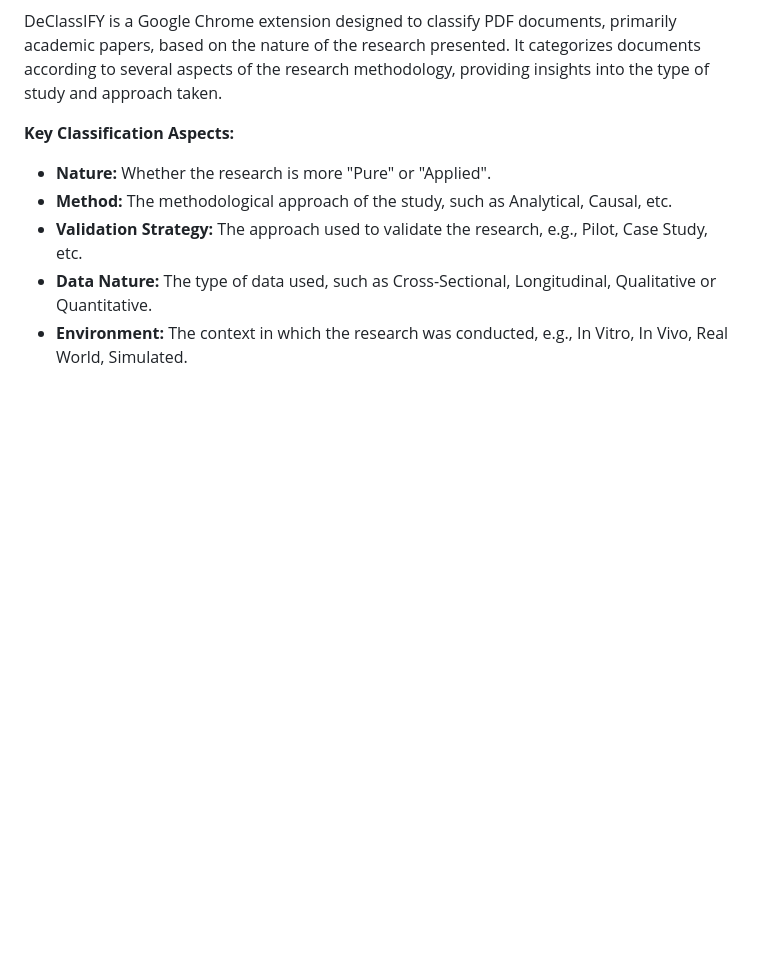
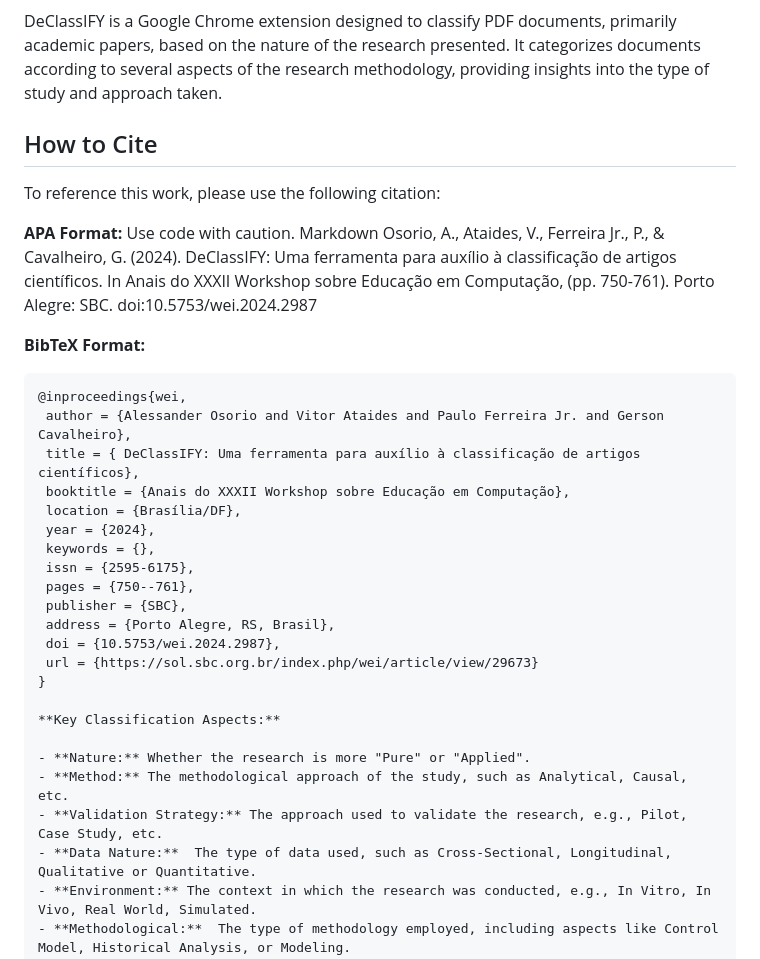
Before and after one commit to GersonCavalheiro/DeClassIFY, a Markdown page: README.md, the part around the change. GitHub-like rendering; blank space fills up the shorter version.

````diff
--- a/README.md
+++ b/README.md
@@ -9,6 +9,32 @@
 </p>
 
 DeClassIFY is a Google Chrome extension designed to classify PDF documents, primarily academic papers, based on the nature of the research presented. It categorizes documents according to several aspects of the research methodology, providing insights into the type of study and approach taken.
+
+## How to Cite
+
+To reference this work, please use the following citation:
+
+**APA Format:**
+Use code with caution.
+Markdown
+Osorio, A., Ataides, V., Ferreira Jr., P., & Cavalheiro, G. (2024). DeClassIFY: Uma ferramenta para auxílio à classificação de artigos científicos. In Anais do XXXII Workshop sobre Educação em Computação, (pp. 750-761). Porto Alegre: SBC. doi:10.5753/wei.2024.2987
+
+**BibTeX Format:**
+```bibtex
+@inproceedings{wei,
+ author = {Alessander Osorio and Vitor Ataides and Paulo Ferreira Jr. and Gerson Cavalheiro},
+ title = { DeClassIFY: Uma ferramenta para auxílio à classificação de artigos científicos},
+ booktitle = {Anais do XXXII Workshop sobre Educação em Computação},
+ location = {Brasília/DF},
+ year = {2024},
+ keywords = {},
+ issn = {2595-6175},
+ pages = {750--761},
+ publisher = {SBC},
+ address = {Porto Alegre, RS, Brasil},
+ doi = {10.5753/wei.2024.2987},
+ url = {https://sol.sbc.org.br/index.php/wei/article/view/29673}
+}
 
 **Key Classification Aspects:**
 
````
